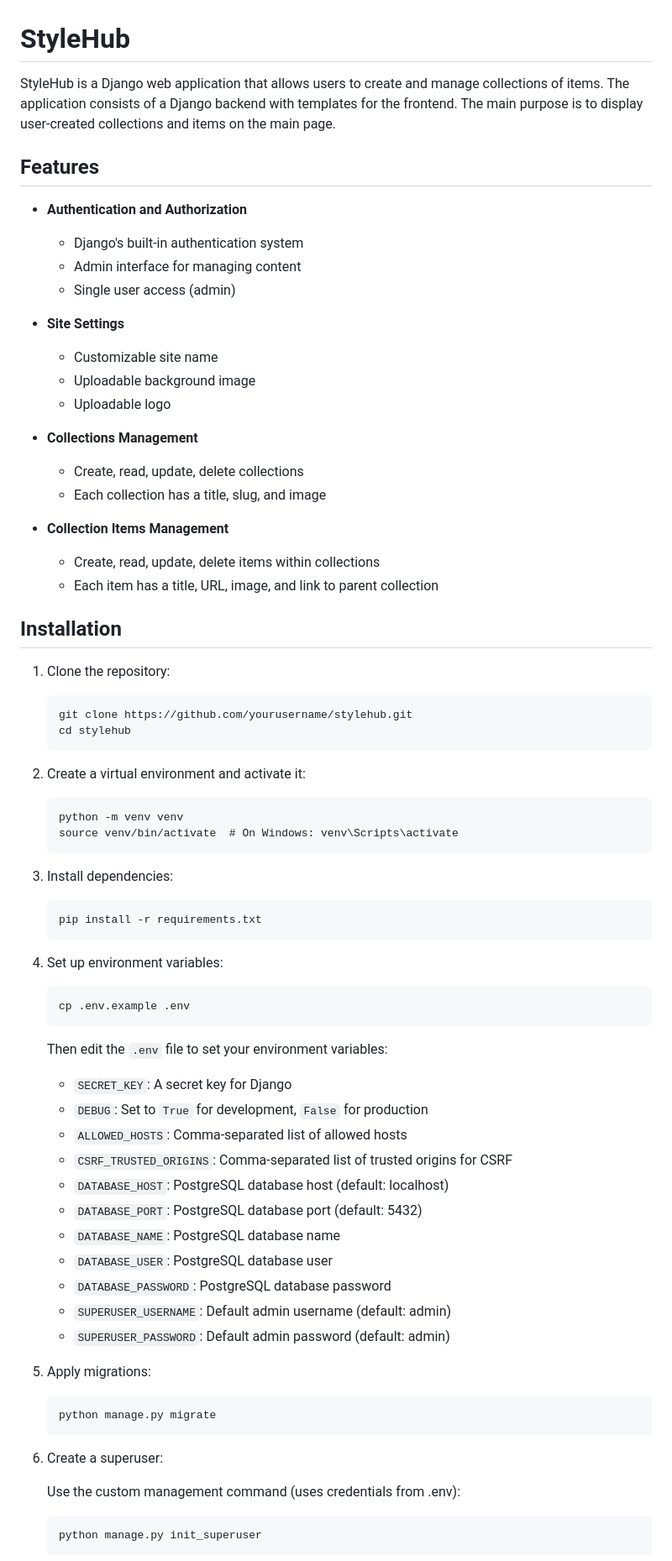
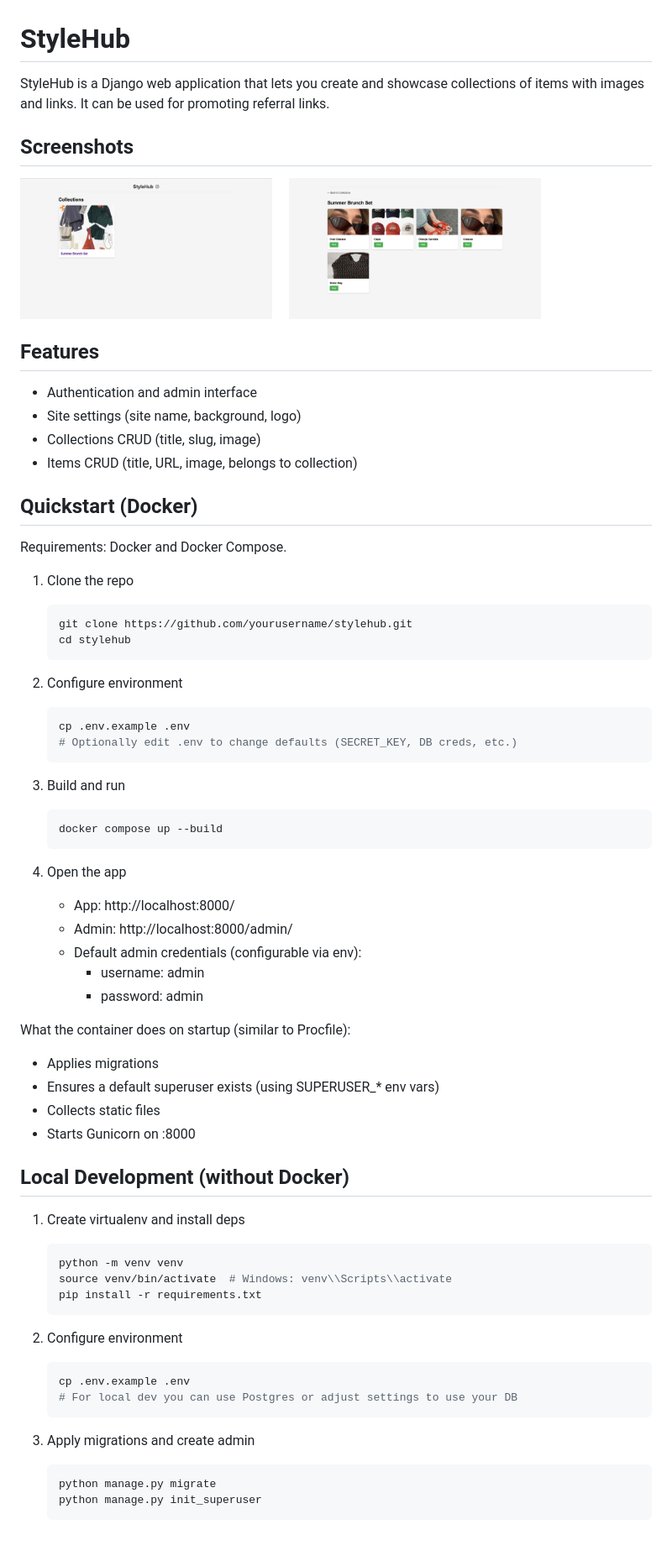
Before and after one commit to dbtiunov/stylehub, a Markdown page: README.md, the part around the change printed below. Shown: that part at 84% size. Rendered like a GitHub page; pictures changed too: static/images/screenshots/collections_screenshot.png (added), static/images/screenshots/items_screenshot.png (added).

Commit message:
Add docker config and readme

````diff
--- a/README.md
+++ b/README.md
@@ -1,72 +1,75 @@
 # StyleHub
 
-StyleHub is a Django web application that allows users to create and manage collections of items. The application consists of a Django backend with templates for the frontend. The main purpose is to display user-created collections and items on the main page.
+StyleHub is a Django web application that lets you create and showcase collections of items with images and links. It
+can be used for promoting referral links.
+
+## Screenshots
+
+<p>
+  <img src="static/images/screenshots/collections_screenshot.png" alt="Collections" width="300" />
+  <span>&nbsp;&nbsp;&nbsp;</span>
+  <img src="static/images/screenshots/items_screenshot.png" alt="Items" width="300" />
+</p>
 
 ## Features
 
-- **Authentication and Authorization**
-  - Django's built-in authentication system
-  - Admin interface for managing content
-  - Single user access (admin)
+- Authentication and admin interface
+- Site settings (site name, background, logo)
+- Collections CRUD (title, slug, image)
+- Items CRUD (title, URL, image, belongs to collection)
 
-- **Site Settings**
-  - Customizable site name
-  - Uploadable background image
-  - Uploadable logo
+## Quickstart (Docker)
 
-- **Collections Management**
-  - Create, read, update, delete collections
-  - Each collection has a title, slug, and image
+Requirements: Docker and Docker Compose.
 
-- **Collection Items Management**
-  - Create, read, update, delete items within collections
-  - Each item has a title, URL, image, and link to parent collection
-
-## Installation
-
-1. Clone the repository:
-   ```
+1. Clone the repo
+   ```bash
    git clone https://github.com/yourusername/stylehub.git
    cd stylehub
    ```
 
-2. Create a virtual environment and activate it:
-   ```
-   python -m venv venv
-   source venv/bin/activate  # On Windows: venv\Scripts\activate
+2. Configure environment
+   ```bash
+   cp .env.example .env
+   # Optionally edit .env to change defaults (SECRET_KEY, DB creds, etc.)
    ```
 
-3. Install dependencies:
+3. Build and run
+   ```bash
+   docker compose up --build
    ```
+
+4. Open the app
+   - App: http://localhost:8000/
+   - Admin: http://localhost:8000/admin/
+   - Default admin credentials (configurable via env):
+     - username: admin
+     - password: admin
+
+What the container does on startup (similar to Procfile):
+- Applies migrations
+- Ensures a default superuser exists (using SUPERUSER_* env vars)
+- Collects static files
+- Starts Gunicorn on :8000
+
+## Local Development (without Docker)
+
+1. Create virtualenv and install deps
+   ```bash
+   python -m venv venv
+   source venv/bin/activate  # Windows: venv\\Scripts\\activate
    pip install -r requirements.txt
    ```
 
-4. Set up environment variables:
-   ```
+2. Configure environment
+   ```bash
    cp .env.example .env
-   ```
-   Then edit the `.env` file to set your environment variables:
-   - `SECRET_KEY`: A secret key for Django
-   - `DEBUG`: Set to `True` for development, `False` for production
-   - `ALLOWED_HOSTS`: Comma-separated list of allowed hosts
-   - `CSRF_TRUSTED_ORIGINS`: Comma-separated list of trusted origins for CSRF
-   - `DATABASE_HOST`: PostgreSQL database host (default: localhost)
-   - `DATABASE_PORT`: PostgreSQL database port (default: 5432)
-   - `DATABASE_NAME`: PostgreSQL database name
-   - `DATABASE_USER`: PostgreSQL database user
-   - `DATABASE_PASSWORD`: PostgreSQL database password
-   - `SUPERUSER_USERNAME`: Default admin username (default: admin)
-   - `SUPERUSER_PASSWORD`: Default admin password (default: admin)
-
-5. Apply migrations:
-   ```
-   python manage.py migrate
+   # For local dev you can use Postgres or adjust settings to use your DB
    ```
 
-6. Create a superuser:
-
-   Use the custom management command (uses credentials from .env):
-   ```
+3. Apply migrations and create admin
+   ```bash
+   python manage.py migrate
    python manage.py init_superuser
    ```
 
````
Also changed, not shown: other parts of README.md (+23 -53 lines), 4 other files.
